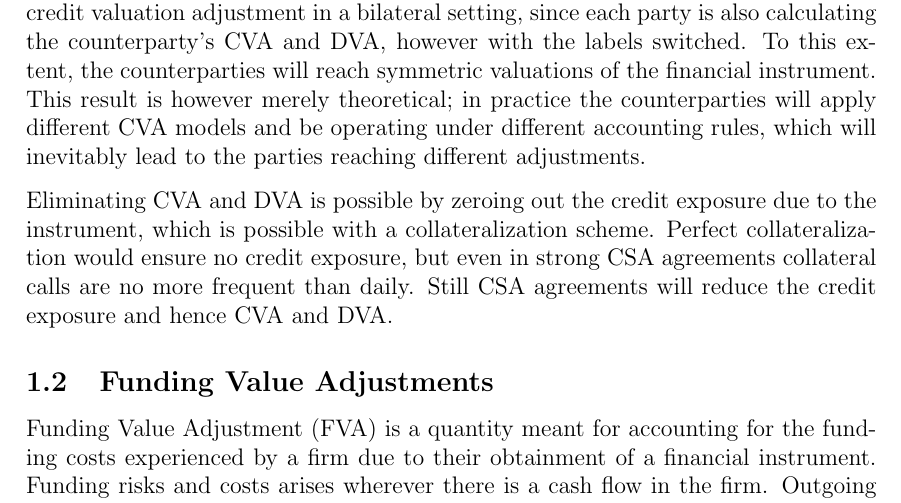
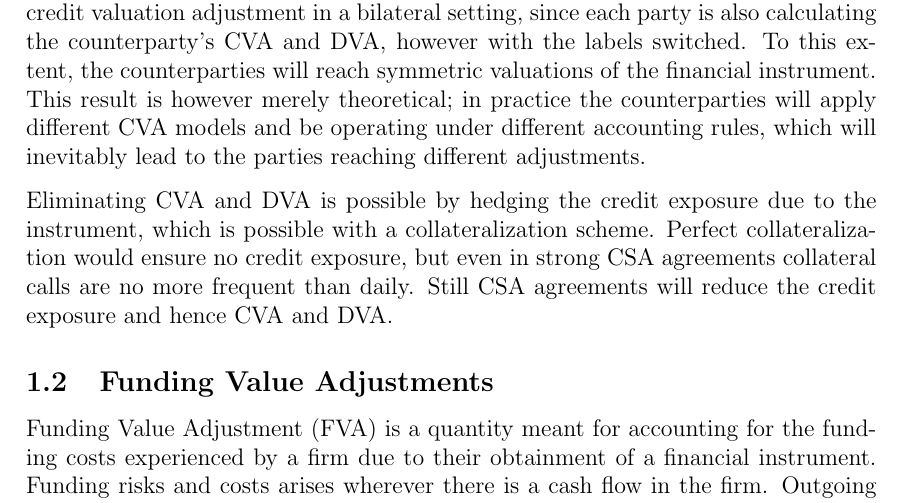
Before and after one commit to sebastianbaltser/master-thesis, a LaTeX thesis (thesis/main.tex, which reads thesis/content/body-matter/value-adjustments/credit-value-adjustments.tex): part of page 3 of 38, cut so that both start at the same text. Compiled offline with pdfLaTeX.

Commit message:
Use "hedging" instead of "zeroing out"

```diff
--- a/thesis/content/body-matter/value-adjustments/credit-value-adjustments.tex
+++ b/thesis/content/body-matter/value-adjustments/credit-value-adjustments.tex
@@ -71,7 +71,7 @@
         and be operating under different accounting rules,
         which will inevitably lead to the parties reaching different adjustments.
 
-        Eliminating \CVA/ and \DVA/ is possible by zeroing out the credit exposure due to the instrument,
+        Eliminating \CVA/ and \DVA/ is possible by hedging the credit exposure due to the instrument,
         which is possible with a collateralization scheme.
         Perfect collateralization would ensure no credit exposure,
         but even in strong CSA agreements collateral calls are no more frequent than daily.
```
